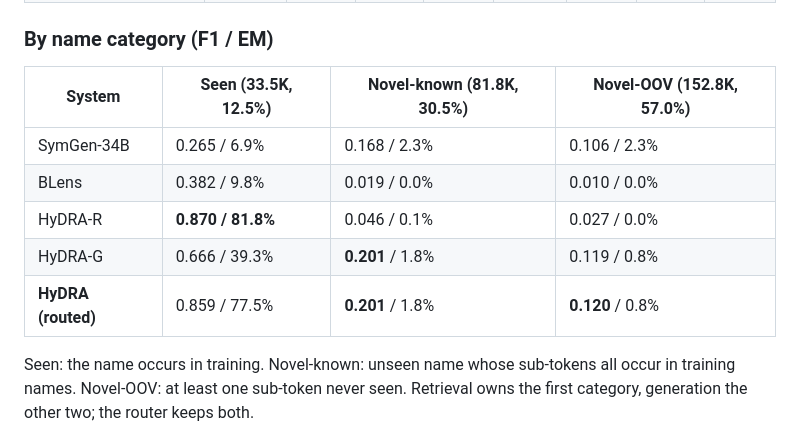
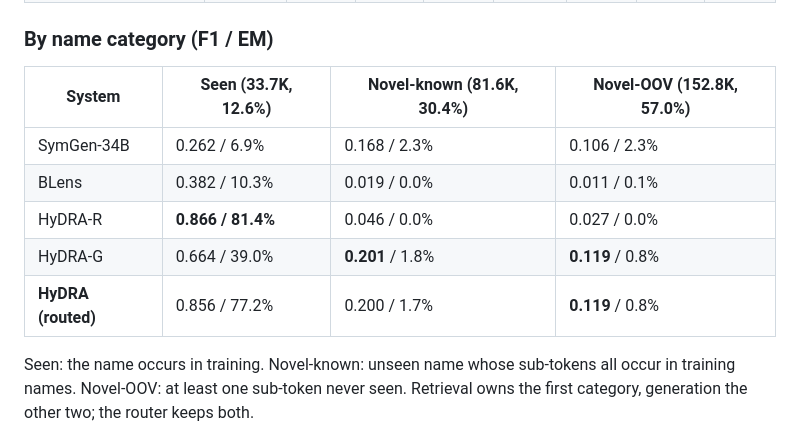
Before and after one commit to ananta-pradipta/stripped-binary-name-recovery, a Markdown page: README.md, the part around one of its changes. Drawn GitHub-style.

Commit message:
README: name-category table with canonical seen flag

```diff
--- a/README.md
+++ b/README.md
@@ -198,13 +198,13 @@ means of the per-package means (two packages hold 44% of the test functions, so
 
 ### By name category (F1 / EM)
 
-| System | Seen (33.5K, 12.5%) | Novel-known (81.8K, 30.5%) | Novel-OOV (152.8K, 57.0%) |
+| System | Seen (33.7K, 12.6%) | Novel-known (81.6K, 30.4%) | Novel-OOV (152.8K, 57.0%) |
 |---|---|---|---|
-| SymGen-34B | 0.265 / 6.9% | 0.168 / 2.3% | 0.106 / 2.3% |
-| BLens | 0.382 / 9.8% | 0.019 / 0.0% | 0.010 / 0.0% |
-| HyDRA-R | **0.870 / 81.8%** | 0.046 / 0.1% | 0.027 / 0.0% |
-| HyDRA-G | 0.666 / 39.3% | **0.201** / 1.8% | 0.119 / 0.8% |
-| **HyDRA (routed)** | 0.859 / 77.5% | **0.201** / 1.8% | **0.120** / 0.8% |
+| SymGen-34B | 0.262 / 6.9% | 0.168 / 2.3% | 0.106 / 2.3% |
+| BLens | 0.382 / 10.3% | 0.019 / 0.0% | 0.011 / 0.1% |
+| HyDRA-R | **0.866 / 81.4%** | 0.046 / 0.0% | 0.027 / 0.0% |
+| HyDRA-G | 0.664 / 39.0% | **0.201** / 1.8% | **0.119** / 0.8% |
+| **HyDRA (routed)** | 0.856 / 77.2% | 0.200 / 1.7% | **0.119** / 0.8% |
 
 Seen: the name occurs in training. Novel-known: unseen name whose sub-tokens all occur in training names.
 Novel-OOV: at least one sub-token never seen. Retrieval owns the first category, generation the other two; the
```
Also changed, not shown: other parts of README.md (+1 -1 lines).
